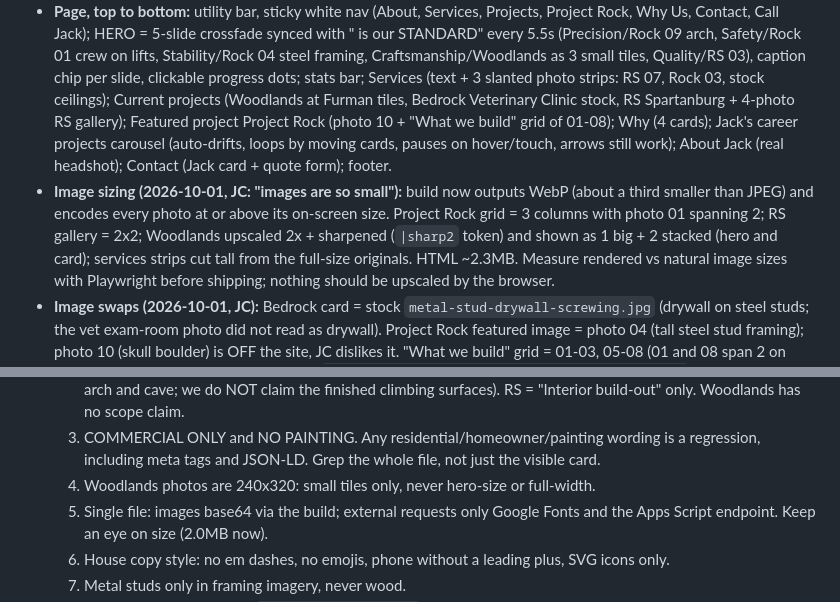
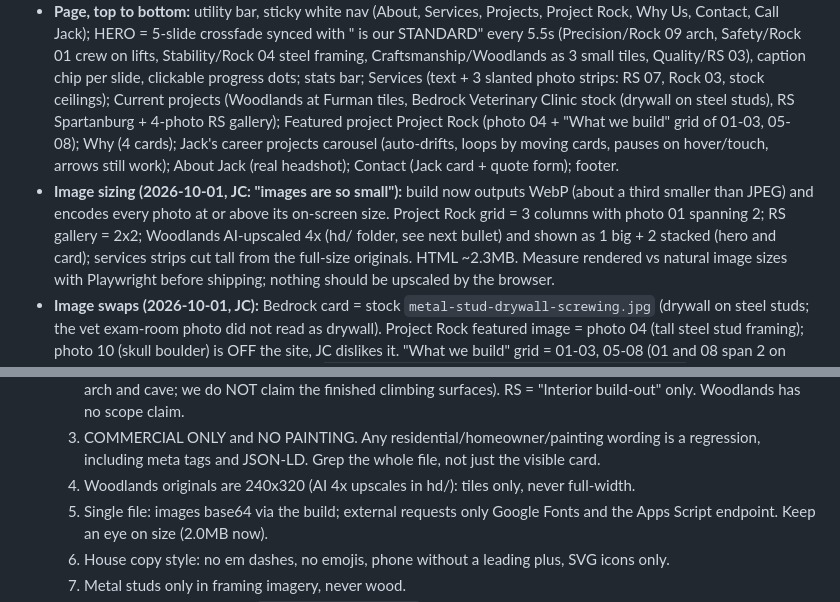
Before and after one commit to deusmac/carolina-partitions-website, a Markdown page: CLAUDE.md, 2 parts joined by grey strips. Drawn GitHub-style.

Commit message:
CLAUDE.md: current image state
Co-Authored-By: Claude Opus 5.5 <noreply@anthropic.com>
Claude-Session: https://claude.ai/code/session_01Tk74fjkHtsXGsfPh1bes1f

```diff
--- a/CLAUDE.md
+++ b/CLAUDE.md
@@ -46,14 +46,14 @@ to read only section 0 and know exactly where things stand. History lives in sec
   steel framing, Craftsmanship/Woodlands as 3 small tiles, Quality/RS 03), caption chip per
   slide, clickable progress dots; stats bar; Services (text + 3 slanted photo strips: RS 07,
   Rock 03, stock ceilings); Current projects (Woodlands at Furman tiles, Bedrock Veterinary
-  Clinic stock, RS Spartanburg + 4-photo RS gallery); Featured project Project Rock (photo 10 +
-  "What we build" grid of 01-08); Why (4 cards); Jack's career projects carousel (auto-drifts,
+  Clinic stock (drywall on steel studs), RS Spartanburg + 4-photo RS gallery); Featured project
+  Project Rock (photo 04 + "What we build" grid of 01-03, 05-08); Why (4 cards); Jack's career projects carousel (auto-drifts,
   loops by moving cards, pauses on hover/touch, arrows still work); About Jack (real headshot);
   Contact (Jack card + quote form); footer.
 - **Image sizing (2026-10-01, JC: "images are so small"):** build now outputs WebP (about a
   third smaller than JPEG) and encodes every photo at or above its on-screen size. Project Rock
-  grid = 3 columns with photo 01 spanning 2; RS gallery = 2x2; Woodlands upscaled 2x + sharpened
-  (`|sharp2` token) and shown as 1 big + 2 stacked (hero and card); services strips cut tall
+  grid = 3 columns with photo 01 spanning 2; RS gallery = 2x2; Woodlands AI-upscaled 4x (hd/ folder, see
+  next bullet) and shown as 1 big + 2 stacked (hero and card); services strips cut tall
   from the full-size originals. HTML ~2.3MB. Measure rendered vs natural image sizes with
   Playwright before shipping; nothing should be upscaled by the browser.
 - **Image swaps (2026-10-01, JC):** Bedrock card = stock `metal-stud-drywall-screwing.jpg`
@@ -114,7 +114,7 @@ to read only section 0 and know exactly where things stand. History lives in sec
      surfaces). RS = "Interior build-out" only. Woodlands has no scope claim.
   3. COMMERCIAL ONLY and NO PAINTING. Any residential/homeowner/painting wording is a
      regression, including meta tags and JSON-LD. Grep the whole file, not just the visible card.
-  4. Woodlands photos are 240x320: small tiles only, never hero-size or full-width.
+  4. Woodlands originals are 240x320 (AI 4x upscales in hd/): tiles only, never full-width.
   5. Single file: images base64 via the build; external requests only Google Fonts and the
      Apps Script endpoint. Keep an eye on size (2.0MB now).
   6. House copy style: no em dashes, no emojis, phone without a leading plus, SVG icons only.
```
